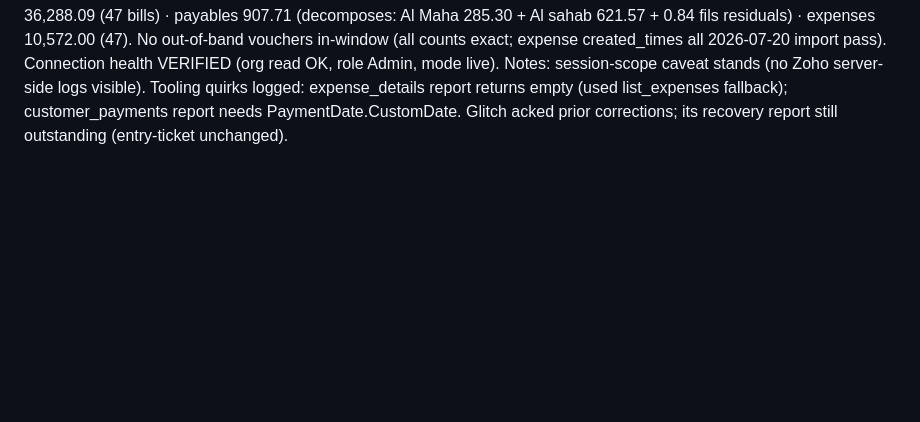
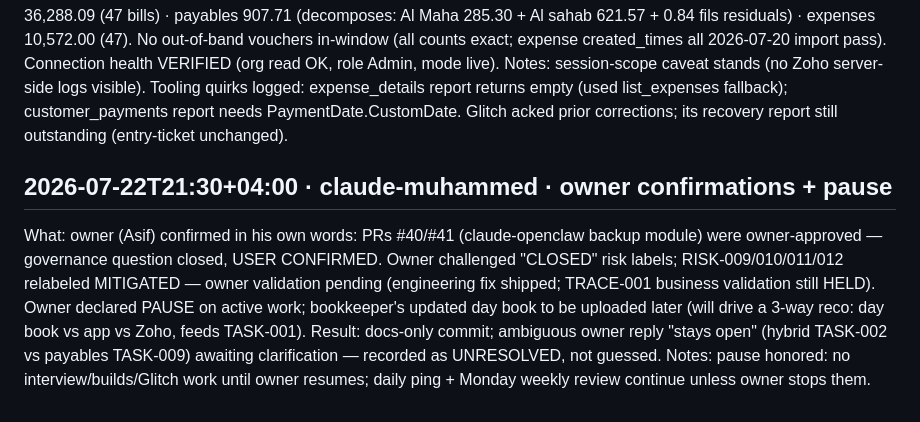
Before and after one commit to asifmkp/ntbf-platform, a Markdown page: ai/AGENT_LOG.md, the part around the change. Drawn GitHub-style; blank space fills up the shorter version.

Commit message:
docs(ai): owner confirmations + risk relabels + pause (#43) [skip render]
Claude-Session: https://claude.ai/code/session_01XaKjbBD24EmfEHDG82Yv6V

Co-authored-by: Claude <noreply@anthropic.com>

```diff
--- a/ai/AGENT_LOG.md
+++ b/ai/AGENT_LOG.md
@@ -130,3 +130,8 @@ Notes: TASK-014 remains BLOCKED(owner) — next actions are entirely on the owne
 What: live re-pull of the six July 1-20 aggregates vs the 21 Jul closing baseline (request relayed from desktop agent Glitch; approved via owner relay). ~12 read calls, zero writes.
 Result: NO DRIFT on all six lines, every figure VERIFIED live 2026-07-22: sales 63,519.63 (255 invoices exact by daily sum) · collected 52,349.88 (216 payments; unapplied credits reproduce 1,510.87 exactly) · receivable 11,193.05 (invoice balances exact; one known -0.01 CN fils residual) · purchases 36,288.09 (47 bills) · payables 907.71 (decomposes: Al Maha 285.30 + Al sahab 621.57 + 0.84 fils residuals) · expenses 10,572.00 (47). No out-of-band vouchers in-window (all counts exact; expense created_times all 2026-07-20 import pass). Connection health VERIFIED (org read OK, role Admin, mode live).
 Notes: session-scope caveat stands (no Zoho server-side logs visible). Tooling quirks logged: expense_details report returns empty (used list_expenses fallback); customer_payments report needs PaymentDate.CustomDate. Glitch acked prior corrections; its recovery report still outstanding (entry-ticket unchanged).
+
+## 2026-07-22T21:30+04:00 · claude-muhammed · owner confirmations + pause
+What: owner (Asif) confirmed in his own words: PRs #40/#41 (claude-openclaw backup module) were owner-approved — governance question closed, USER CONFIRMED. Owner challenged "CLOSED" risk labels; RISK-009/010/011/012 relabeled MITIGATED — owner validation pending (engineering fix shipped; TRACE-001 business validation still HELD). Owner declared PAUSE on active work; bookkeeper's updated day book to be uploaded later (will drive a 3-way reco: day book vs app vs Zoho, feeds TASK-001).
+Result: docs-only commit; ambiguous owner reply "stays open" (hybrid TASK-002 vs payables TASK-009) awaiting clarification — recorded as UNRESOLVED, not guessed.
+Notes: pause honored: no interview/builds/Glitch work until owner resumes; daily ping + Monday weekly review continue unless owner stops them.
```
Also changed, not shown: ai/RISKS.md (+4 -4 lines).
